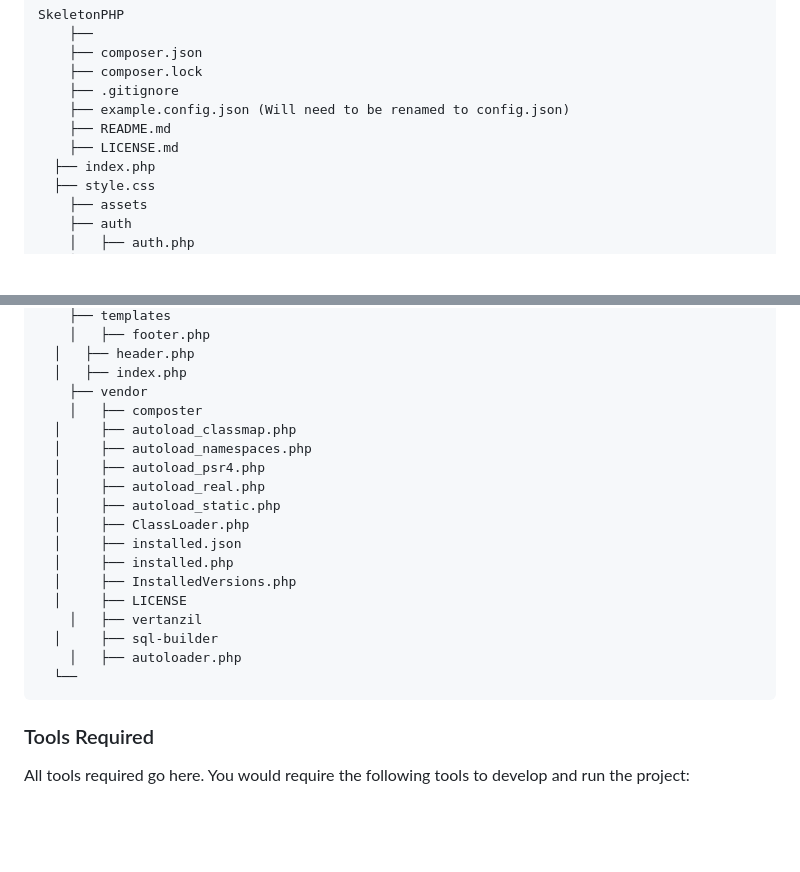
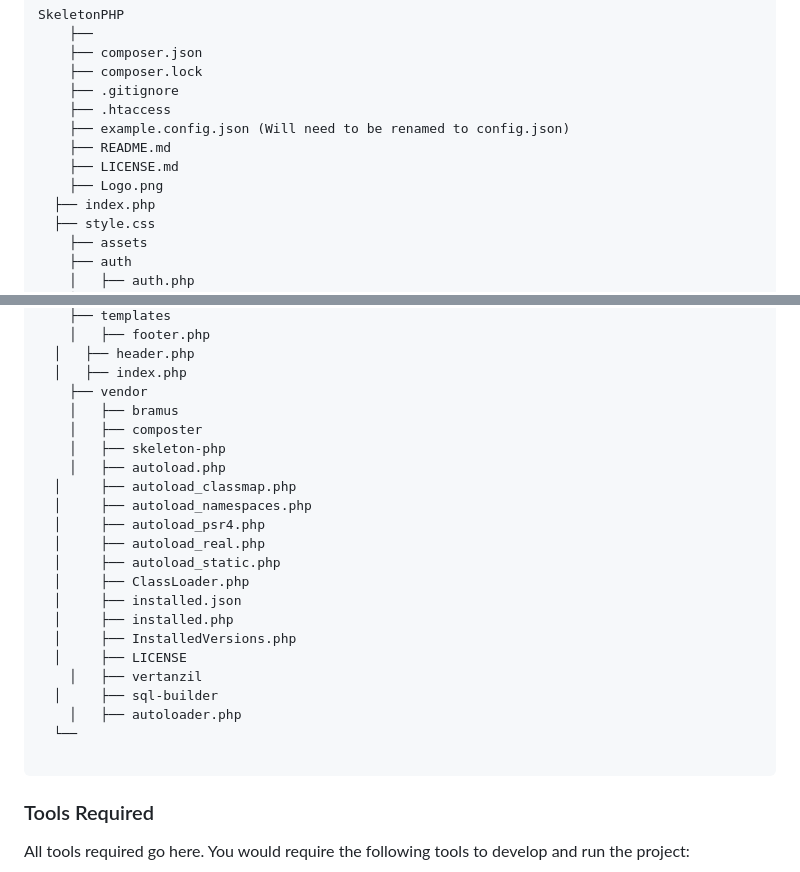
Before and after one commit to Skeleton-PHP/SkeletonPHP, a Markdown page: README.md, 2 parts joined by grey strips. Drawn GitHub-style; blank space fills up the shorter version.

````diff
--- a/README.md
+++ b/README.md
@@ -42,9 +42,11 @@ SkeletonPHP
 	├── composer.json
 	├── composer.lock
 	├── .gitignore
+	├── .htaccess
 	├── example.config.json (Will need to be renamed to config.json)
 	├── README.md
 	├── LICENSE.md
+	├── Logo.png
   ├── index.php
   ├── style.css
 	├── assets
@@ -63,7 +65,10 @@ SkeletonPHP
   │   ├── header.php
   │   ├── index.php
 	├── vendor
+	│   ├── bramus
 	│   ├── composter
+	│   ├── skeleton-php
+	│   ├── autoload.php
   │     ├── autoload_classmap.php
   │     ├── autoload_namespaces.php
   │     ├── autoload_psr4.php
@@ -78,8 +83,8 @@ SkeletonPHP
   │     ├── sql-builder
 	│   ├── autoloader.php
   └──
+
 ```
-
 ### Tools Required
 
 All tools required go here. You would require the following tools to develop and run the project:
````
